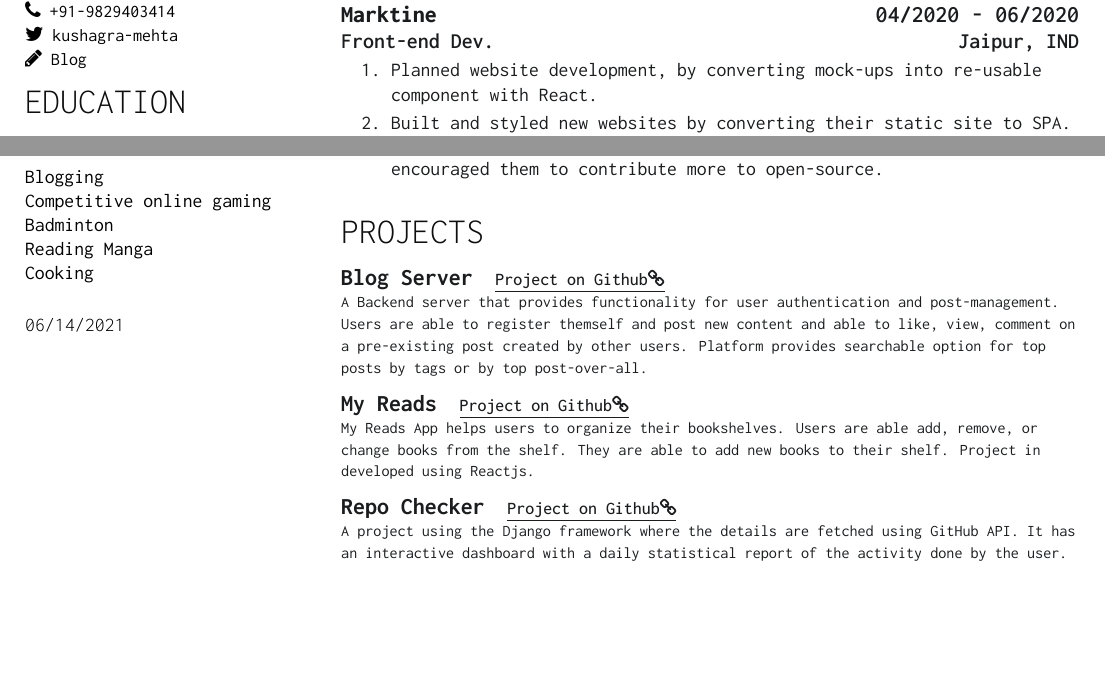
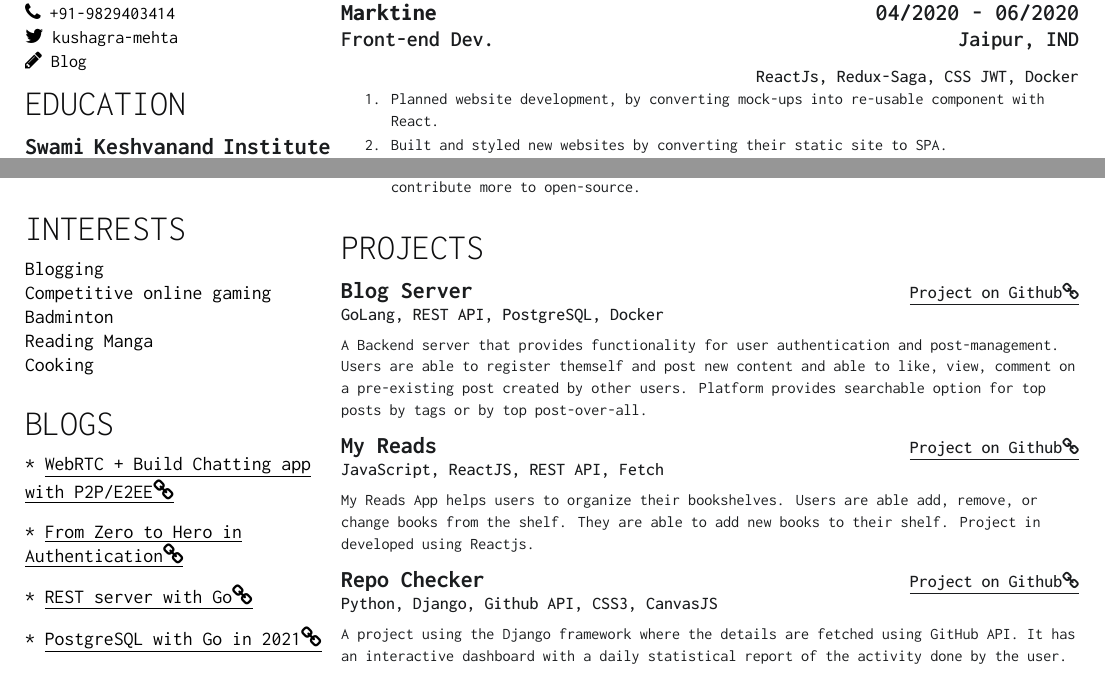
Before and after one commit to KushagraMehta/Kushagra-Resume, a LaTeX document (main.tex): two parts of the page, joined at a grey line, cut so that both start at the same text, the shorter picture padded with empty space. The pictures show the PDF file Kushagra_Mehta_resume.pdf that the author committed with the source.

Commit message:
Adding Blog section ➕ Meta tag of tools use 🛠

```diff
--- a/main.tex
+++ b/main.tex
@@ -83,6 +83,19 @@ MongoDB, PostgrSQL \\
     Cooking \\
 \sectionsep
 
+\section{BLogs}
+
+* \href{https://dev.to/kushagra_mehta/webrtc-build-yet-another-chatting-app-but-p2p-e2ee-1l7j}{\underline{WebRTC + Build Chatting app}}
+\href{https://dev.to/kushagra_mehta/webrtc-build-yet-another-chatting-app-but-p2p-e2ee-1l7j}{\underline{with P2P/E2EE\faLink}} \\
+\vspace{0.8em}
+* \href{https://dev.to/kushagra_mehta/series/12260}{\underline{From Zero to Hero in}} \\
+\href{https://dev.to/kushagra_mehta/series/12260}{\underline{Authentication\faLink}} \\
+\vspace{0.8em}
+* \href{https://dev.to/kushagra_mehta/rest-server-with-go-in-5-minutes-3n8l}{\underline{REST server with Go\faLink}}\\
+\vspace{0.8em}
+* \href{https://dev.to/kushagra_mehta/postgresql-with-go-in-2021-3dfg}{\underline{PostgreSQL with Go in 2021\faLink}} \\
+\vspace{0.8em}
+
 
 
 \sectionsep
@@ -105,8 +118,10 @@ MongoDB, PostgrSQL \\
 
 \workplace{Marktine}{04/2020 - 06/2020}\\
 \position{Front-end Dev.}{Jaipur, IND}
-\vspace{0.9em} % Hacky fix for awkward extra vertical space
 % \begin{tightemize}
+\vspace{0.7em}
+\descriptright{\emph{ReactJs, Redux-Saga, CSS JWT, Docker}}
+\vspace{1em}
 \begin{tightenumerate}
     \item Planned website development, by converting mock-ups into re-usable component with React.
     \item Built and styled new websites by converting their static site to SPA.
@@ -136,25 +153,33 @@ MongoDB, PostgrSQL \\
 \section{Projects}
 
 \runsubsection{Blog Server}
-\descript{\href{https://github.com/KushagraMehta/Example-Blog-Server}{\underline{Project on Github\faLink}}}
+\descriptright{\href{https://github.com/KushagraMehta/Example-Blog-Server}{\underline{Project on Github\faLink}}}
+
+\descript{GoLang, REST API, PostgreSQL, Docker}
+\vspace{0.5em}
+
 A Backend server that provides functionality for user authentication and post-management. Users are able to register themself and post new content and able to like, view, comment on a pre-existing post created by other users. Platform provides searchable option for top posts by tags or by top post-over-all.
 \sectionsep
 
 \runsubsection{My Reads}
-\descript{{\href{https://github.com/KushagraMehta/reactnd-project-myreads-starter}{\underline{Project on Github\faLink}}}}
+\descriptright{{\href{https://github.com/KushagraMehta/reactnd-project-myreads-starter}{\underline{Project on Github\faLink}}}}
+
+\descript{JavaScript, ReactJS, REST API, Fetch}
+\vspace{0.5em}
 My Reads App helps users to organize their bookshelves. Users are able add, remove, or change books from the shelf. They are able to add new books to their shelf. Project in developed using Reactjs.
 \sectionsep
 
 \runsubsection{Repo Checker}
-\descript{\href{https://github.com/KushagraMehta/Repo-Checke}{\underline{Project on Github\faLink}}}
+\descriptright{\href{https://github.com/KushagraMehta/Repo-Checker}{\underline{Project on Github\faLink}}}
+\descript{Python, Django, Github API, CSS3, CanvasJS}
+\vspace{0.5em}
  A project using the Django framework where the details are fetched using GitHub API. It has an interactive dashboard with a daily statistical report of the activity done by the user.
 \sectionsep
 
 % \project{12345}{ascas}
-\begin{center}
-\runsubsection{{\href{https://gist.github.com/KushagraMehta/70d0553b335d025c4e519df76a065e14#file-project-md}{\achievement{\underline{More Projects\faLink}}}}}
-\end{center}
+% \begin{center}
+% \runsubsection{{\href{https://gist.github.com/KushagraMehta/70d0553b335d025c4e519df76a065e14#file-project-md}{\achievement{\underline{More Projects\faLink}}}}}
+% \end{center}
 \sectionsep
 \end{minipage}
-
 \end{document}
```
Also changed, not shown: Kushagra-build.cls (+2 -0 lines), Kushagra_Mehta_resume.pdf, Kushagra_Mehta_resume_img.png, main.tex (4 more changed lines).
